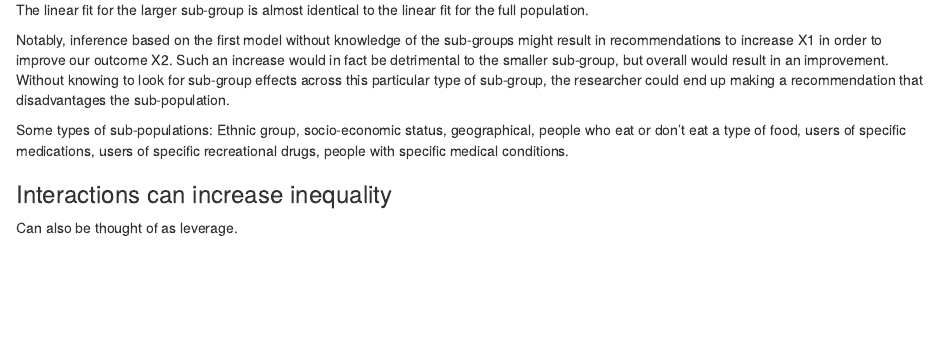
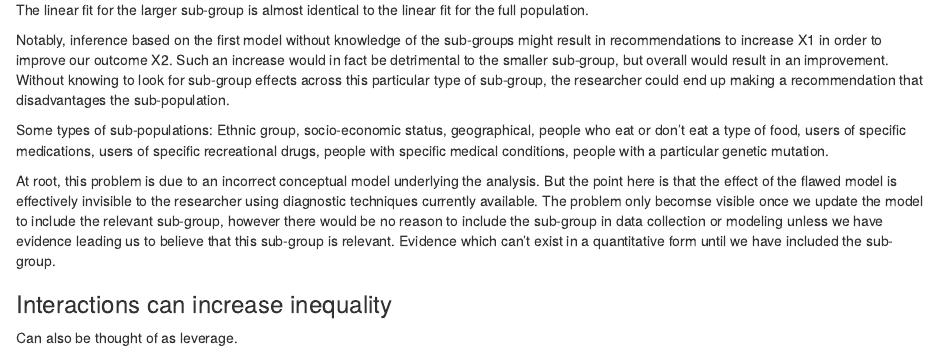
Before and after one commit to esjewett/iiir, an R Markdown document (iiir.Rmd): the page in a window 1100 px wide, from 2250 px down. The pictures show the output file iiir.html that the author committed with the source, opened offline.

Commit message:
Further explanation of the nature of the problem as a modeling issue

```diff
--- a/iiir.Rmd
+++ b/iiir.Rmd
@@ -58,7 +58,9 @@ ggplot(combined, aes(x=X1, y=X2, color=Group)) +
 
 Notably, inference based on the first model without knowledge of the sub-groups might result in recommendations to increase X1 in order to improve our outcome X2. Such an increase would in fact be detrimental to the smaller sub-group, but overall would result in an improvement. Without knowing to look for sub-group effects across this particular type of sub-group, the researcher could end up making a recommendation that disadvantages the sub-population.
 
-Some types of sub-populations: Ethnic group, socio-economic status, geographical, people who eat or don't eat a type of food, users of specific medications, users of specific recreational drugs, people with specific medical conditions.
+Some types of sub-populations: Ethnic group, socio-economic status, geographical, people who eat or don't eat a type of food, users of specific medications, users of specific recreational drugs, people with specific medical conditions, people with a particular genetic mutation.
+
+At root, this problem is due to an incorrect conceptual model underlying the analysis. But the point here is that the effect of the flawed model is effectively invisible to the researcher using diagnostic techniques currently available. The problem only becomse visible once we update the model to include the relevant sub-group, however there would be no reason to include the sub-group in data collection or modeling unless we have evidence leading us to believe that this sub-group is relevant. Evidence which can't exist in a quantitative form until we have included the sub-group.
 
 ### Interactions can increase inequality
 
```
Also changed, not shown: iiir.html.
